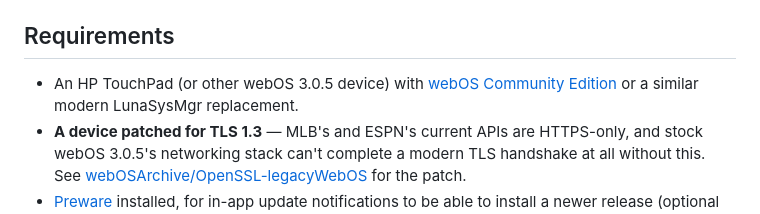
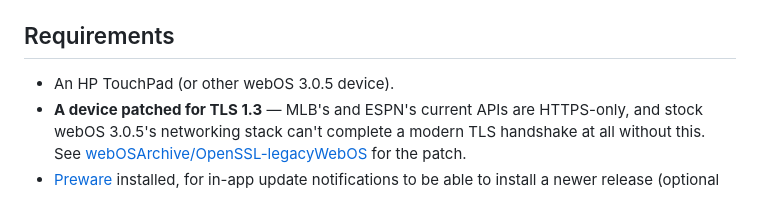
Before and after one commit to alan-morford/mlbatbat11, a Markdown page: README.md, the part around the change. Rendered like a GitHub page.

Commit message:
README: remove incorrect webOS Community Edition/LunaSysMgr requirement
Stock webOS 3.0.5 is all that's required -- the community LunaSysMgr
replacement isn't a real requirement, it was just what happened to be on
the test device this was developed against.

Co-Authored-By: Claude Sonnet 5 <noreply@anthropic.com>

```diff
--- a/README.md
+++ b/README.md
@@ -38,9 +38,7 @@ never had at all.
 
 ## Requirements
 
-- An HP TouchPad (or other webOS 3.0.5 device) with
-  [webOS Community Edition](https://github.com/webosarchive) or a similar
-  modern LunaSysMgr replacement.
+- An HP TouchPad (or other webOS 3.0.5 device).
 - **A device patched for TLS 1.3** — MLB's and ESPN's current APIs are
   HTTPS-only, and stock webOS 3.0.5's networking stack can't complete a
   modern TLS handshake at all without this. See
```
